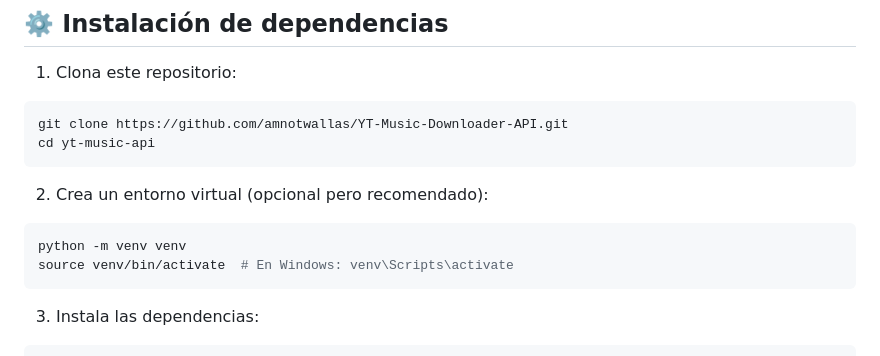
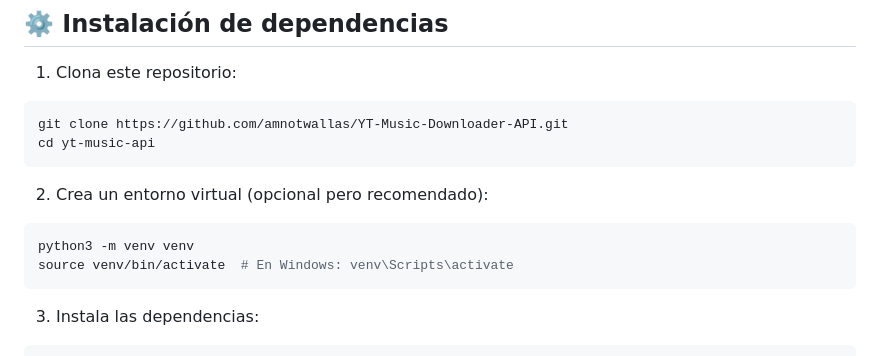
Before and after one commit to amnotwallas/YT-Music-Downloader-API, a Markdown page: README.md, the part around the change. Drawn GitHub-style.

````diff
--- a/README.md
+++ b/README.md
@@ -31,7 +31,7 @@ cd yt-music-api
 2. Crea un entorno virtual (opcional pero recomendado):
 
 ```bash
-python -m venv venv
+python3 -m venv venv
 source venv/bin/activate  # En Windows: venv\Scripts\activate
 ```
 
````
